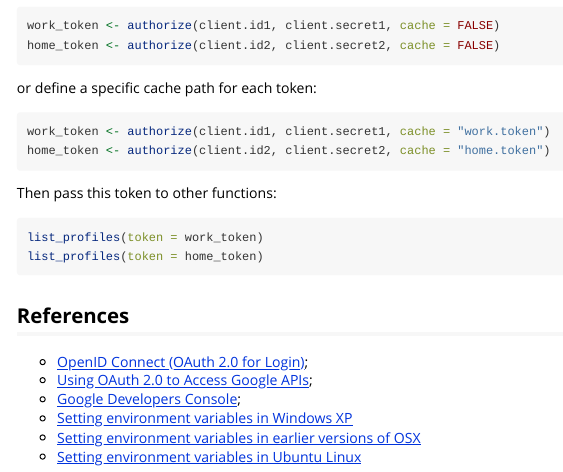
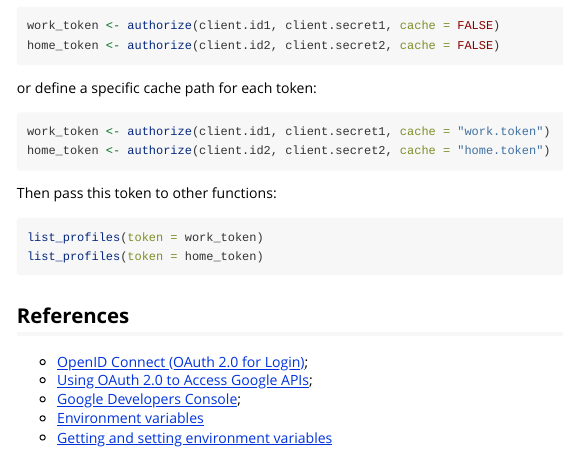
Before and after one commit to artemklevtsov/RGA, an R Markdown document (vignettes/authorize.Rmd): the page in a window 1100 px wide, from 2160 px down. Rendered offline with R 4.5, knitr and Pandoc, with nearby package versions.

Commit message:
Change URLs in the auth vignette

```diff
--- a/vignettes/authorize.Rmd
+++ b/vignettes/authorize.Rmd
@@ -135,6 +135,5 @@ list_profiles(token = home_token)
 - [OpenID Connect (OAuth 2.0 for Login)](https://developers.google.com/accounts/docs/OpenIDConnect);
 - [Using OAuth 2.0 to Access Google APIs](https://developers.google.com/accounts/docs/OAuth2);
 - [Google Developers Console](https://console.developers.google.com/project);
-- [Setting environment variables in Windows XP](http://support.microsoft.com/kb/310519)
-- [Setting environment variables in earlier versions of OSX](https://developer.apple.com/library/mac/#documentation/MacOSX/Conceptual/BPRuntimeConfig/Articles/EnvironmentVars.html)
-- [Setting environment variables in Ubuntu Linux](https://help.ubuntu.com/community/EnvironmentVariables)
+- [Environment variables](https://en.wikipedia.org/w/index.php?title=Environment_variables)
+- [Getting and setting environment variables](http://environmentvariables.org/Getting_and_setting_environment_variables)
```
